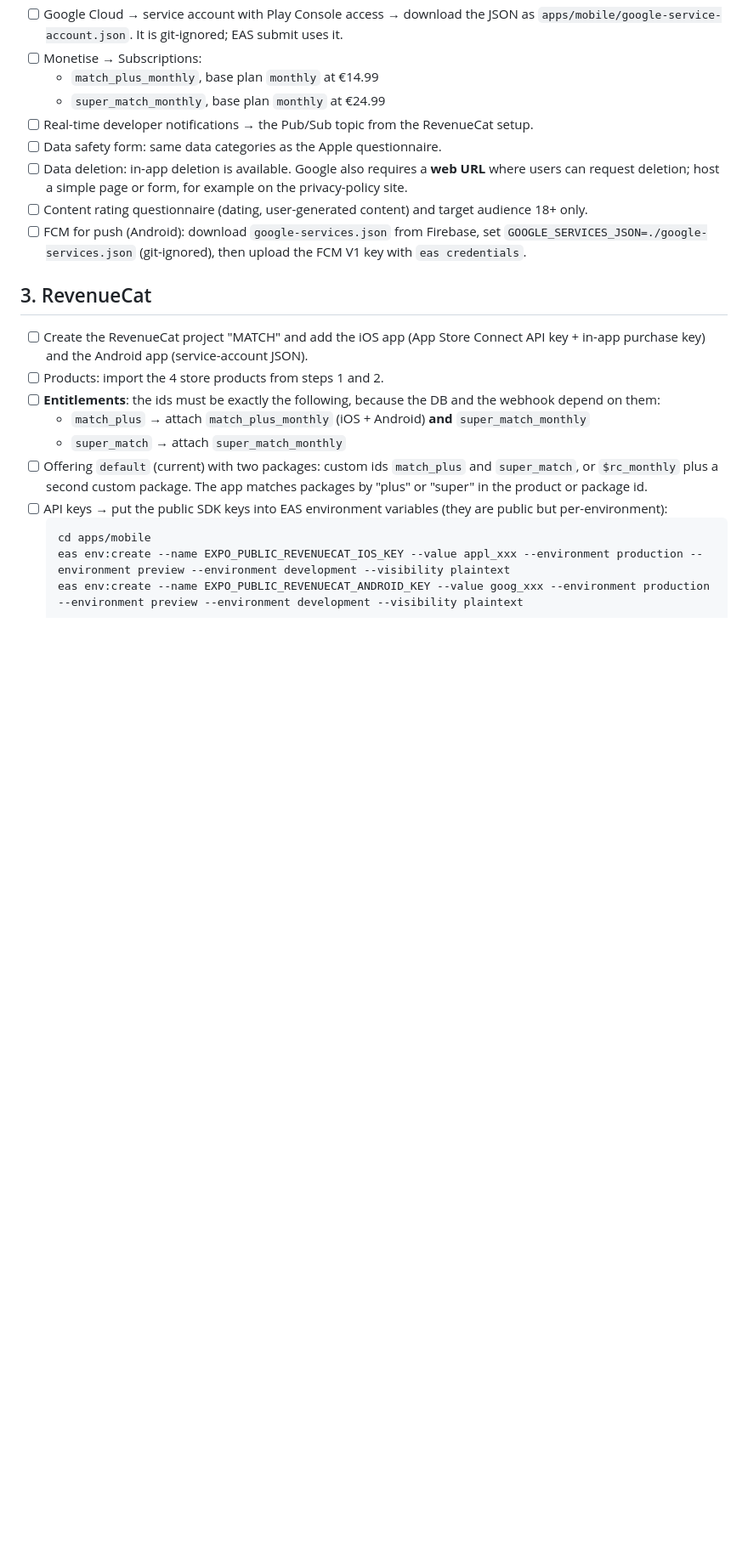
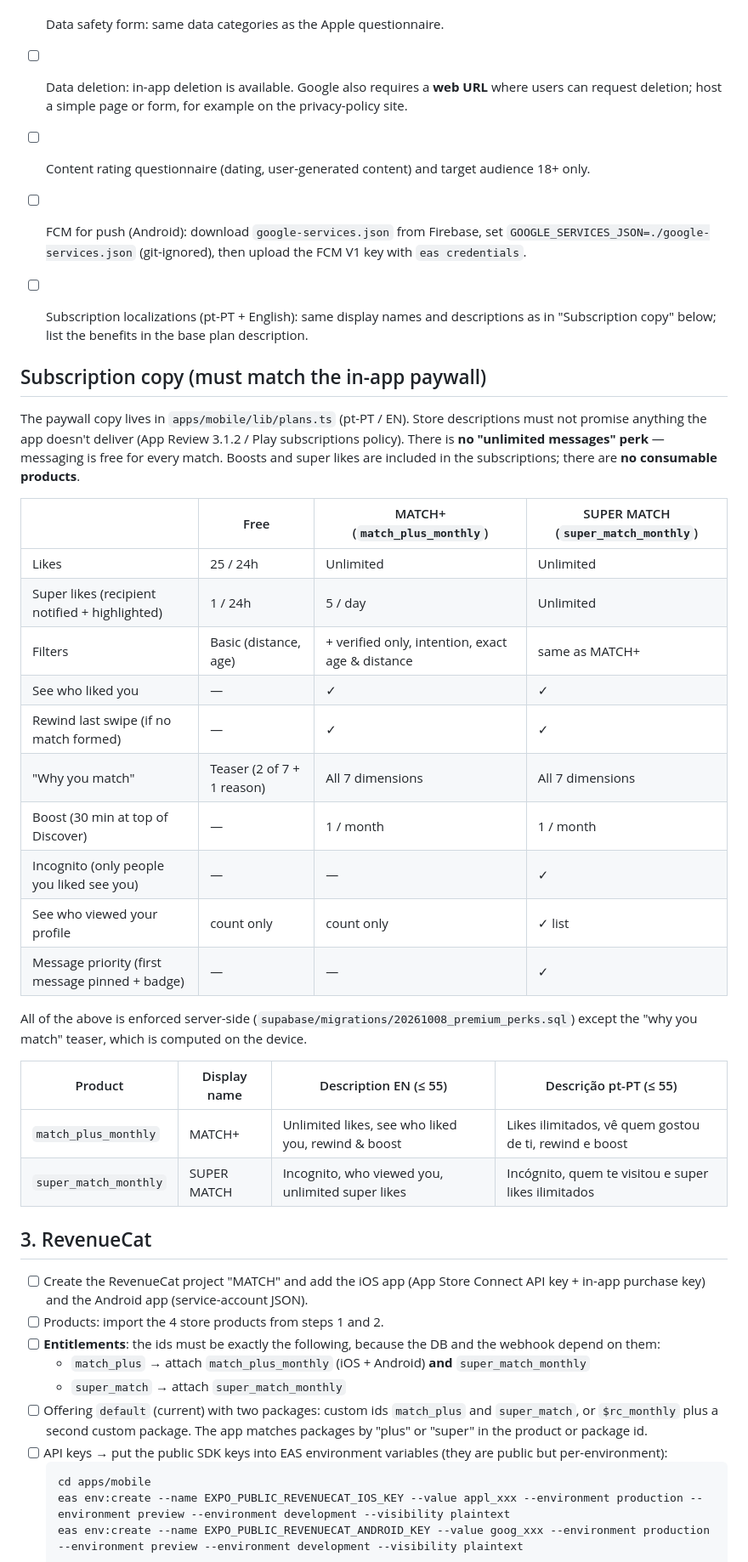
Before and after one commit to moodywsw/match, a Markdown page: docs/STORE_CHECKLIST.md, the part around one of its changes. Shown at 85% size. Rendered like a GitHub page; blank space fills up the shorter version.

```diff
--- a/docs/STORE_CHECKLIST.md
+++ b/docs/STORE_CHECKLIST.md
@@ -63,6 +65,37 @@ bundle id / package `com.match.app` · Supabase project `pkpdheytmbwvqhpcaigm`.
 - [ ] FCM for push (Android): download `google-services.json` from Firebase, set
       `GOOGLE_SERVICES_JSON=./google-services.json` (git-ignored), then upload the FCM V1
       key with `eas credentials`.
+
+- [ ] Subscription localizations (pt-PT + English): same display names and descriptions as
+      in "Subscription copy" below; list the benefits in the base plan description.
+
+## Subscription copy (must match the in-app paywall)
+
+The paywall copy lives in `apps/mobile/lib/plans.ts` (pt-PT / EN). Store descriptions must
+not promise anything the app doesn't deliver (App Review 3.1.2 / Play subscriptions policy).
+There is **no "unlimited messages" perk** — messaging is free for every match. Boosts and
+super likes are included in the subscriptions; there are **no consumable products**.
+
+| | Free | MATCH+ (`match_plus_monthly`) | SUPER MATCH (`super_match_monthly`) |
+|---|---|---|---|
+| Likes | 25 / 24h | Unlimited | Unlimited |
+| Super likes (recipient notified + highlighted) | 1 / 24h | 5 / day | Unlimited |
+| Filters | Basic (distance, age) | + verified only, intention, exact age & distance | same as MATCH+ |
+| See who liked you | — | ✓ | ✓ |
+| Rewind last swipe (if no match formed) | — | ✓ | ✓ |
+| "Why you match" | Teaser (2 of 7 + 1 reason) | All 7 dimensions | All 7 dimensions |
+| Boost (30 min at top of Discover) | — | 1 / month | 1 / month |
+| Incognito (only people you liked see you) | — | — | ✓ |
+| See who viewed your profile | count only | count only | ✓ list |
+| Message priority (first message pinned + badge) | — | — | ✓ |
+
+All of the above is enforced server-side (`supabase/migrations/20261008_premium_perks.sql`)
+except the "why you match" teaser, which is computed on the device.
+
+| Product | Display name | Description EN (≤ 55) | Descrição pt-PT (≤ 55) |
+|---|---|---|---|
+| `match_plus_monthly` | MATCH+ | Unlimited likes, see who liked you, rewind & boost | Likes ilimitados, vê quem gostou de ti, rewind e boost |
+| `super_match_monthly` | SUPER MATCH | Incognito, who viewed you, unlimited super likes | Incógnito, quem te visitou e super likes ilimitados |
 
 ## 3. RevenueCat
 
```
Also changed, not shown: other parts of docs/STORE_CHECKLIST.md (+2 -0 lines), README.md (+16 -1 lines).
